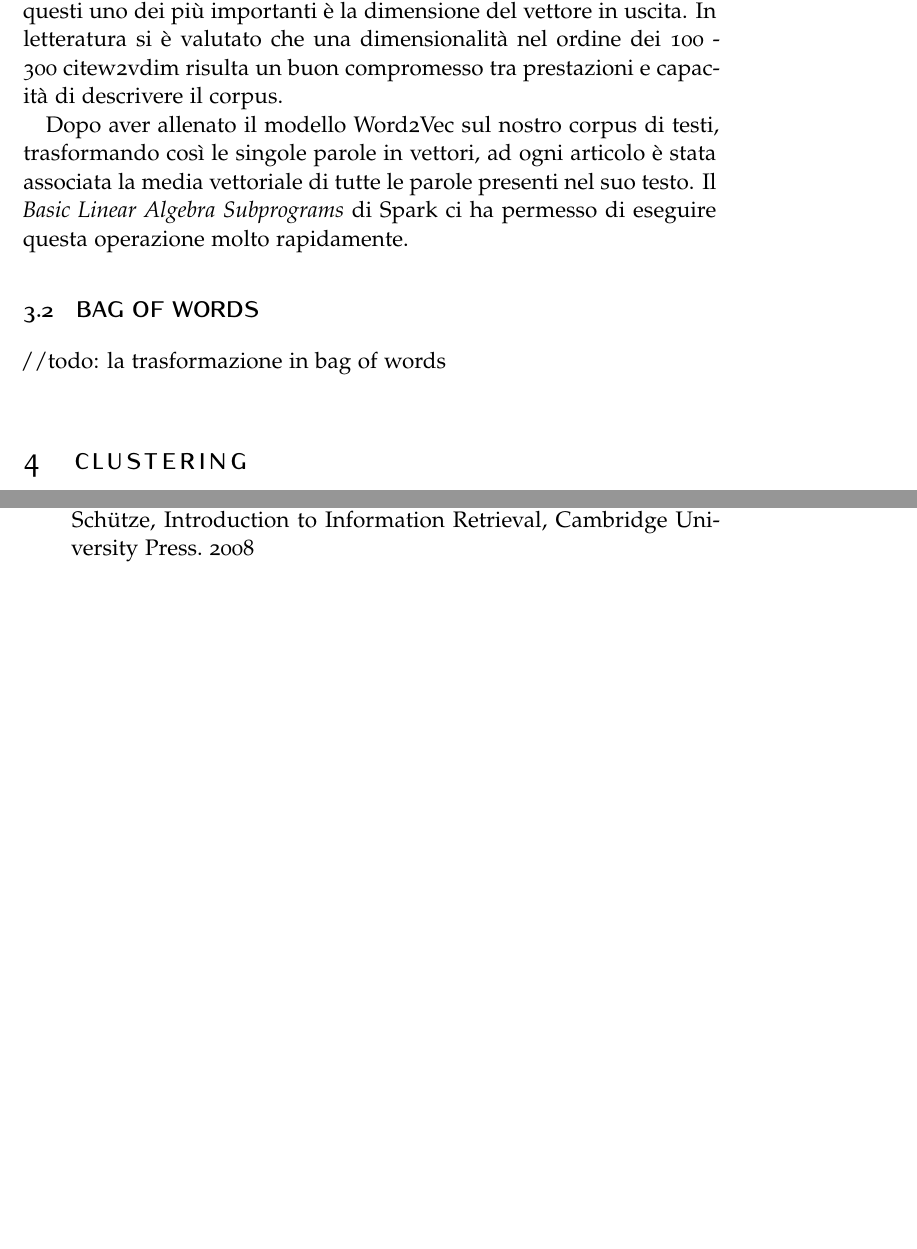
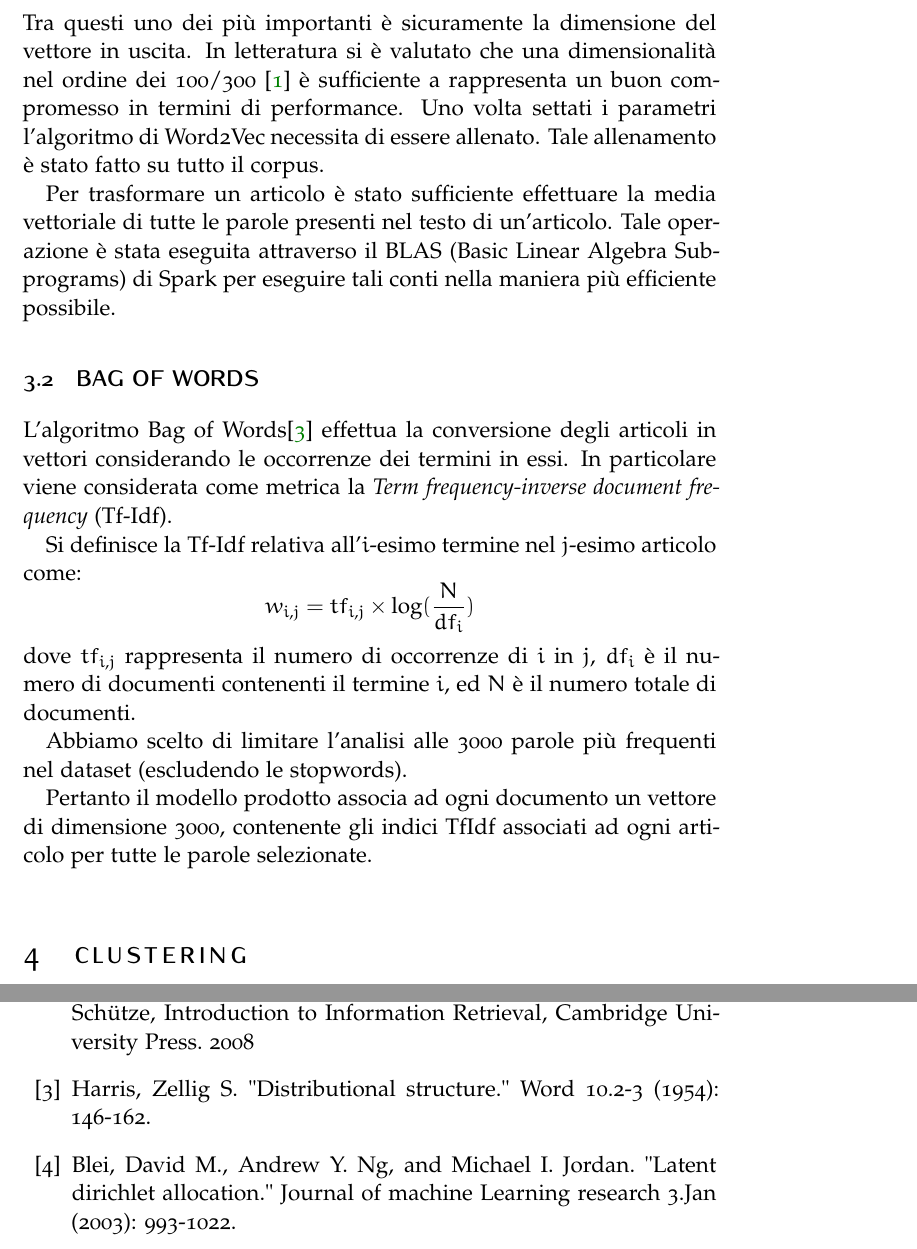
Before and after one commit to lobisquit/data_mining_project, a LaTeX document (latex/article.tex): two parts of pages 3 and 6 of 6 before the commit and two parts of pages 3 and 7 of 7 after it, joined at a grey line, cut so that both start at the same text, the shorter picture padded with empty space. Compiled offline with pdfLaTeX.

Commit message:
Added bag of words section to the report

```diff
--- a/latex/article.tex
+++ b/latex/article.tex
@@ -99,3 +96 @@
 
-		Tale funzionalità è già implementata nella suite software di Spark, ma per sfruttarla al meglio è necessario settare alcuni parametri. Tra questi uno dei più importanti è la dimensione del vettore in uscita.
-		In letteratura si è valutato che una dimensionalità nel ordine dei 100 - 300 cite{w2vdim} risulta un buon compromesso tra prestazioni e capacità di descrivere il corpus.
@@ -102,9 +103,31 @@
 
-		Dopo aver allenato il modello Word2Vec sul nostro corpus di testi, trasformando così le singole parole in vettori, ad ogni articolo è stata associata la media vettoriale di tutte le parole presenti nel suo testo. Il \emph{Basic Linear Algebra Subprograms} di Spark ci ha permesso di eseguire questa operazione molto rapidamente.
+        Tale funzionalità è già implementata nella suite software di Spark,
+        per sfruttarla è necessario inizializzare alcuni parametri di settaggio. Tra questi uno dei più importanti
+        è sicuramente la dimensione del vettore in uscita. In letteratura si è valutato che una dimensionalità
+        nel ordine dei 100/300 \cite{w2vdim}
+        è sufficiente a rappresenta un buon compromesso in termini di performance.
+        Uno volta settati i parametri l'algoritmo di Word2Vec necessita di essere allenato. Tale allenamento è stato
+        fatto su tutto il corpus.
+
+        Per trasformare un articolo è stato sufficiente effettuare la media vettoriale di tutte le parole presenti
+        nel testo di un'articolo. Tale operazione è stata eseguita attraverso il BLAS (Basic Linear Algebra Subprograms)
+        di Spark per eseguire tali conti nella maniera più efficiente possibile.
+
 
 	\subsection{BAG OF WORDS}
 
-		//todo: la trasformazione in bag of words
+	L'algoritmo Bag of Words\cite{bagofwords} effettua la conversione degli articoli in vettori considerando le occorrenze dei termini in essi.
+	In particolare viene considerata come metrica la \textit{Term frequency-inverse document frequency} (Tf-Idf).
+
+	Si definisce la Tf-Idf relativa all'$i$-esimo termine nel $j$-esimo articolo come:
+	$$
+	w_{i,j}=tf_{i,j}\times\log(\frac{N}{df_{i}})
+	$$
+	dove $tf_{i,j}$ rappresenta il numero di occorrenze di $i$ in $j$, $df_{i}$ \`{e} il numero di documenti contenenti il termine $i$, ed $N$ \`{e} il numero totale di documenti.
+
+	Abbiamo scelto di limitare l'analisi alle 3000 parole pi\`{u} frequenti nel dataset (escludendo le stopwords).
+
+	Pertanto il modello prodotto associa ad ogni documento un vettore di dimensione 3000, contenente gli indici TfIdf associati ad ogni articolo per tutte le parole selezionate.
 
 
 
@@ -237,6 +261,12 @@
 \bibitem{Manning}
 	Christopher D. Manning, Prabhakar Raghavan and Hinrich Schütze, Introduction to Information Retrieval, Cambridge University Press. 2008
 
+\bibitem{bagofwords}
+	Harris, Zellig S. "Distributional structure." Word 10.2-3 (1954): 146-162.
+
+\bibitem{lda}
+	Blei, David M., Andrew Y. Ng, and Michael I. Jordan. "Latent dirichlet allocation." Journal of machine Learning research 3.Jan (2003): 993-1022.
+
 \end{thebibliography}
 
 %----------------------------------------------------------------------------------------
```
Also changed, not shown: latex/article.pdf, latex/article.tex (12 more changed lines), 1 other file.
